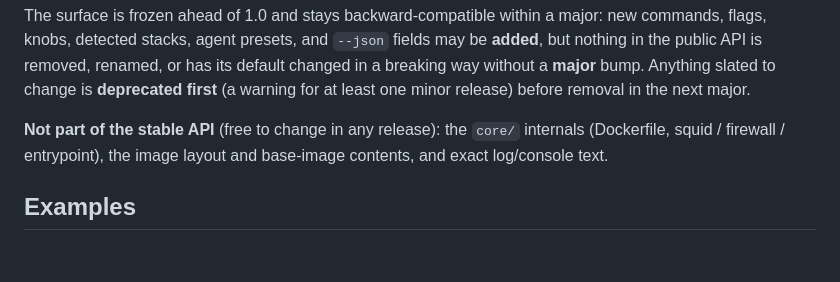
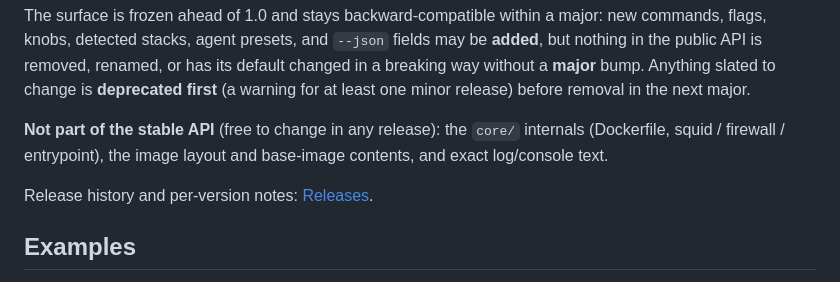
Before and after one commit to Pyronewbic/Sluice, a Markdown page: README.md, the part around the change. Rendered like a GitHub page; blank space fills up the shorter version.

Commit message:
docs(readme): point at the Releases page for version history
The repo carries no in-tree release history, so the only way to find what
changed in a version was to already know the Releases page exists. A pointer
rather than a CHANGELOG.md: the GitHub releases already carry Keep-a-Changelog
bodies and nothing generates them from a file, so a committed copy would be a
second thing to hand-maintain and a second thing to drift.

```diff
--- a/README.md
+++ b/README.md
@@ -230,6 +230,8 @@ first** (a warning for at least one minor release) before removal in the next ma
 (Dockerfile, squid / firewall / entrypoint), the image layout and base-image contents,
 and exact log/console text.
 
+Release history and per-version notes: [Releases](https://github.com/Pyronewbic/Sluice/releases).
+
 ## Examples
 
 The **[gallery](examples/README.md)** is self-contained demos, everyday tasks first: serve
```
